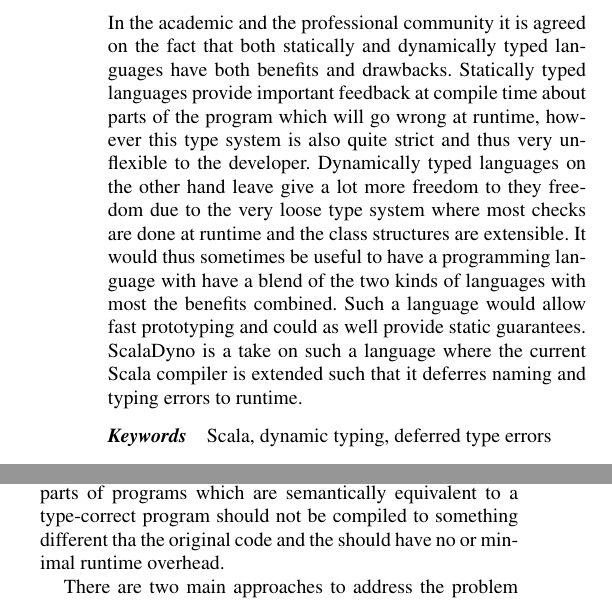
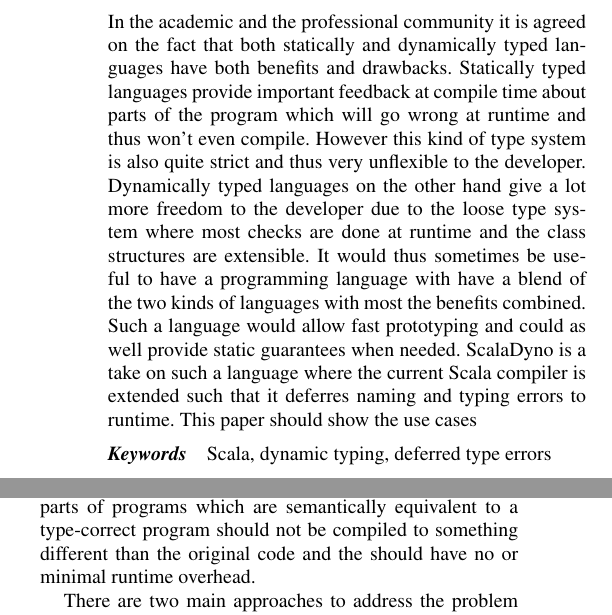
Before and after one commit to scaladyno/papers, a LaTeX paper (2014-04-scaladyno-scala-workshop/src/main.tex, which reads 2014-04-scaladyno-scala-workshop/src/abstract.tex, 2014-04-scaladyno-scala-workshop/src/intro.tex): two parts of the columns of page 1 of 2, joined at a grey line, cut so that both start at the same text. Compiled offline with pdfLaTeX; a missing font is replaced by an installed copy or a similar font.

Commit message:
case study

```diff
--- a/2014-04-scaladyno-scala-workshop/src/abstract.tex
+++ b/2014-04-scaladyno-scala-workshop/src/abstract.tex
@@ -3,13 +3,15 @@
 In the academic and the professional community it is agreed on the fact that
 both statically and dynamically typed languages have both benefits and
 drawbacks. Statically typed languages provide important feedback at compile time
-about parts of the program which will go wrong at runtime, however this type
-system is also quite strict and thus very unflexible to the developer.
-Dynamically typed languages on the other hand leave give a lot more freedom to
-they freedom due to the very loose type system where most checks are done at
-runtime and the class structures are extensible. It would thus sometimes be
-useful to have a programming language with have a blend of the two kinds of
-languages with most the benefits combined. Such a language would allow fast
-prototyping and could as well provide static guarantees.
+about parts of the program which will go wrong at runtime and thus won't even
+compile. However this kind of type system is also quite strict and thus very
+unflexible to the developer.
+Dynamically typed languages on the other hand give a lot more freedom to the
+developer due to the loose type system where most checks are done at runtime and
+the class structures are extensible. It would thus sometimes be useful to have a
+programming language with have a blend of the two kinds of languages with most
+the benefits combined. Such a language would allow fast prototyping and could as
+well provide static guarantees when needed.
 ScalaDyno is a take on such a language where the current Scala compiler is
-extended such that it deferres naming and typing errors to runtime.
+extended such that it deferres naming and typing errors to runtime. This paper
+should show the use cases
--- a/2014-04-scaladyno-scala-workshop/src/intro.tex
+++ b/2014-04-scaladyno-scala-workshop/src/intro.tex
@@ -27,7 +27,7 @@ work is currently in. For example in early development the programmer might want
 more dynamic language features for fast prototyping and worry about
 type-correctness everywhere only later. However the behaviour of programs or
 parts of programs which are semantically equivalent to a type-correct program
-should not be compiled to something different tha the original code and the
+should not be compiled to something different than the original code and the
 should have no or minimal runtime overhead.
 
 There are two main approaches to address the problem of combining static and
--- a/2014-04-scaladyno-scala-workshop/src/main.tex
+++ b/2014-04-scaladyno-scala-workshop/src/main.tex
@@ -22,6 +22,13 @@
 \usepackage{latexsym}
 \usepackage{bcprules}
 \usepackage[T1]{fontenc}
+\usepackage{rotating}
+\usepackage{amssymb}% http://ctan.org/pkg/amssymb
+\usepackage{pifont}% http://ctan.org/pkg/pifont
+
+% checkmark and cross
+\newcommand{\cmark}{\ding{51}}%
+\newcommand{\xmark}{\ding{55}}%
 
 % Short verbatim
 \DefineShortVerb{\|}
```
Also changed, not shown: 2014-04-scaladyno-scala-workshop/src/intro.tex (20 more changed lines).
